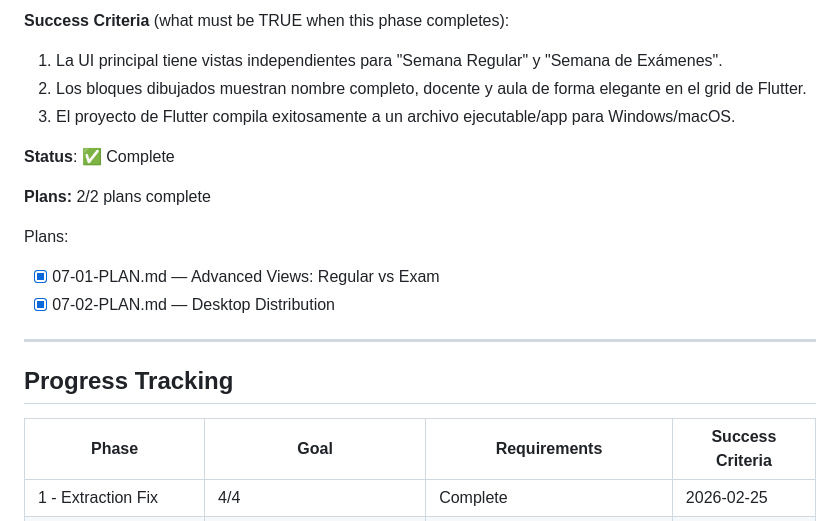
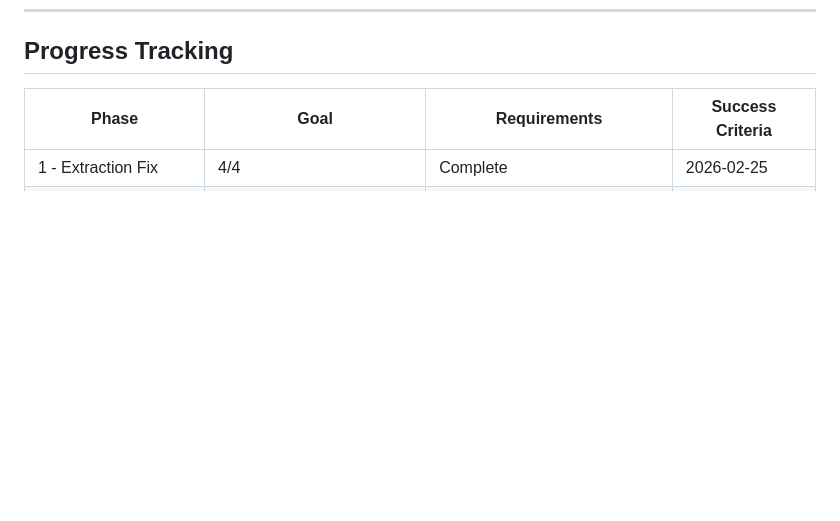
Before and after one commit to johnbarraza/MatriculaUp, a Markdown page: .gsd/ROADMAP.md, the part around one of its changes. Rendered like a GitHub page; blank space fills up the shorter version.

```diff
--- a/.gsd/ROADMAP.md
+++ b/.gsd/ROADMAP.md
@@ -194,18 +137,3 @@ Plans:
-**Success Criteria** (what must be TRUE when this phase completes):
-
-1. La UI principal tiene vistas independientes para "Semana Regular" y "Semana de Exámenes".
-2. Los bloques dibujados muestran nombre completo, docente y aula de forma elegante en el grid de Flutter.
-3. El proyecto de Flutter compila exitosamente a un archivo ejecutable/app para Windows/macOS.
-
-**Status**: ✅ Complete
-
-**Plans:** 2/2 plans complete
-
-Plans:
-- [x] 07-01-PLAN.md — Advanced Views: Regular vs Exam
-- [x] 07-02-PLAN.md — Desktop Distribution
-
----
 
 ## Progress Tracking
 
```
Also changed, not shown: other parts of .gsd/ROADMAP.md (+0 -57 lines).
